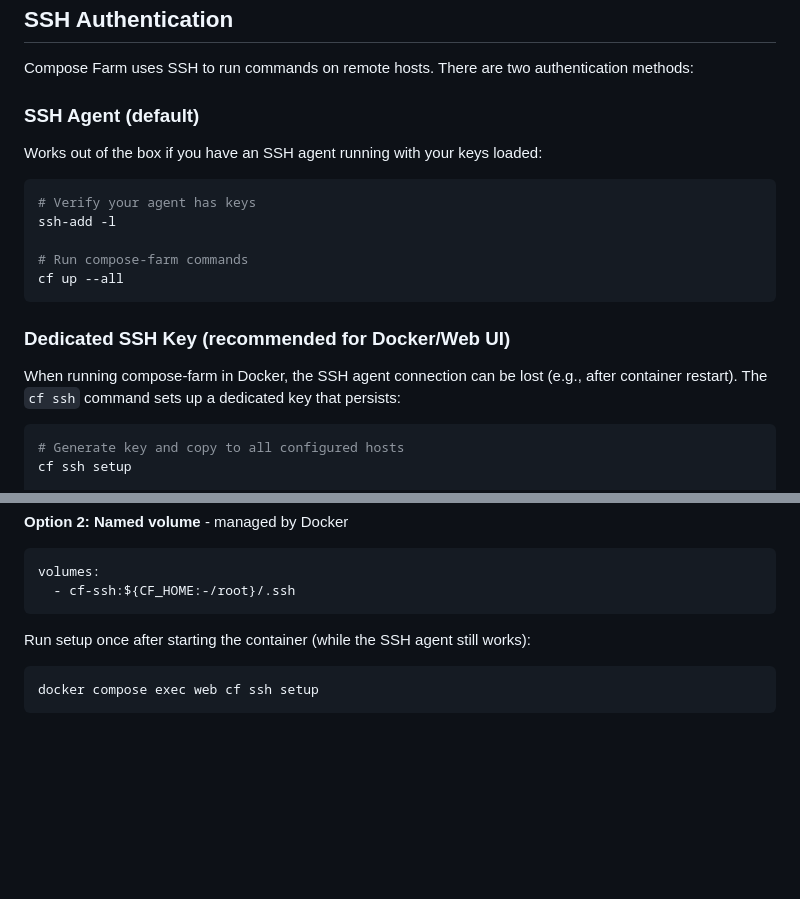
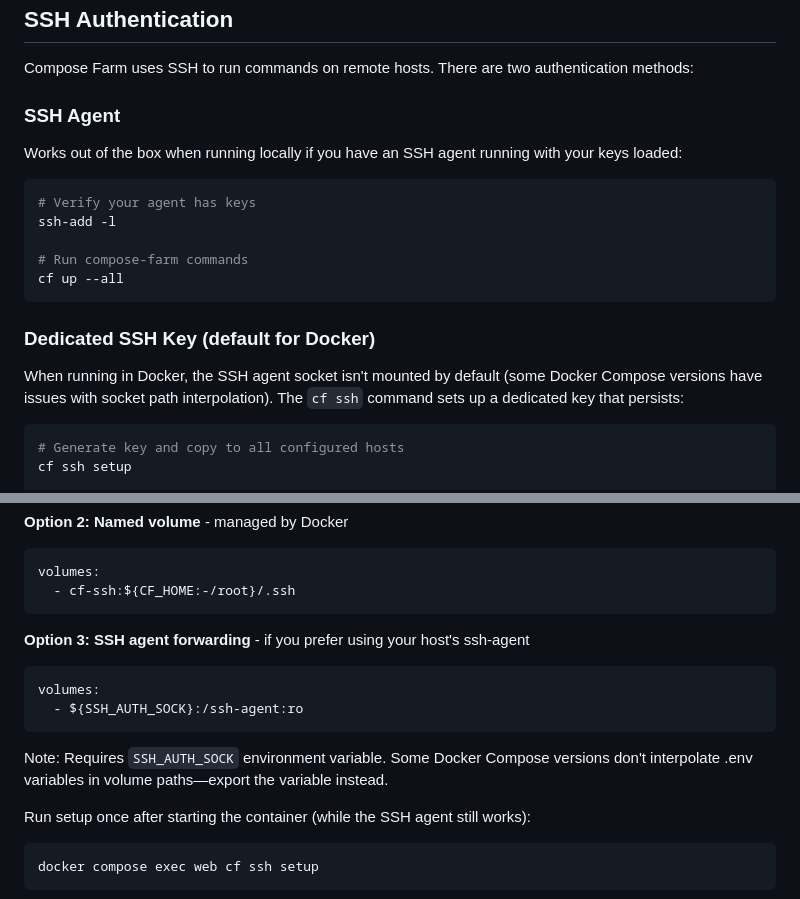
Before and after one commit to basnijholt/compose-farm, a Markdown page: README.md, 2 parts joined by grey strips. Drawn GitHub-style; folded sections open; blank space fills up the shorter version.

Commit message:
docs: Update SSH auth section for optional agent socket
- SSH Agent is no longer marked as default
- Dedicated SSH Key is now default for Docker
- Add Option 3 for SSH agent forwarding with caveats

````diff
--- a/README.md
+++ b/README.md
@@ -208,9 +208,9 @@ cp .envrc.example .envrc && direnv allow
 
 Compose Farm uses SSH to run commands on remote hosts. There are two authentication methods:
 
-### SSH Agent (default)
+### SSH Agent
 
-Works out of the box if you have an SSH agent running with your keys loaded:
+Works out of the box when running locally if you have an SSH agent running with your keys loaded:
 
 ```bash
 # Verify your agent has keys
@@ -220,9 +220,9 @@ ssh-add -l
 cf up --all
 ```
 
-### Dedicated SSH Key (recommended for Docker/Web UI)
+### Dedicated SSH Key (default for Docker)
 
-When running compose-farm in Docker, the SSH agent connection can be lost (e.g., after container restart). The `cf ssh` command sets up a dedicated key that persists:
+When running in Docker, the SSH agent socket isn't mounted by default (some Docker Compose versions have issues with socket path interpolation). The `cf ssh` command sets up a dedicated key that persists:
 
 ```bash
 # Generate key and copy to all configured hosts
@@ -249,6 +249,13 @@ volumes:
 volumes:
   - cf-ssh:${CF_HOME:-/root}/.ssh
 ```
+
+**Option 3: SSH agent forwarding** - if you prefer using your host's ssh-agent
+```yaml
+volumes:
+  - ${SSH_AUTH_SOCK}:/ssh-agent:ro
+```
+Note: Requires `SSH_AUTH_SOCK` environment variable. Some Docker Compose versions don't interpolate .env variables in volume paths—export the variable instead.
 
 Run setup once after starting the container (while the SSH agent still works):
 
````
